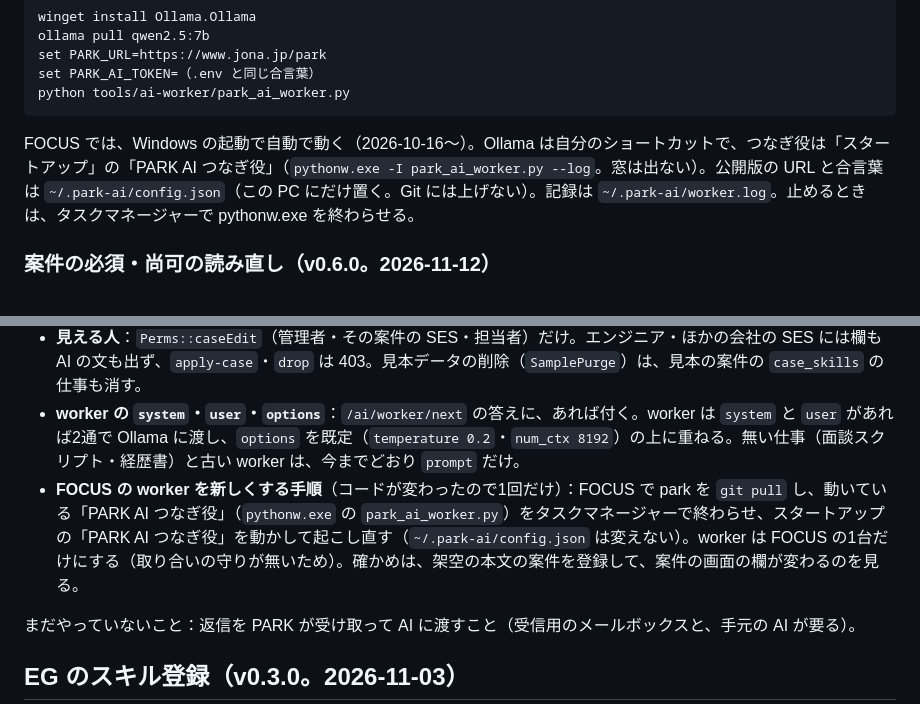
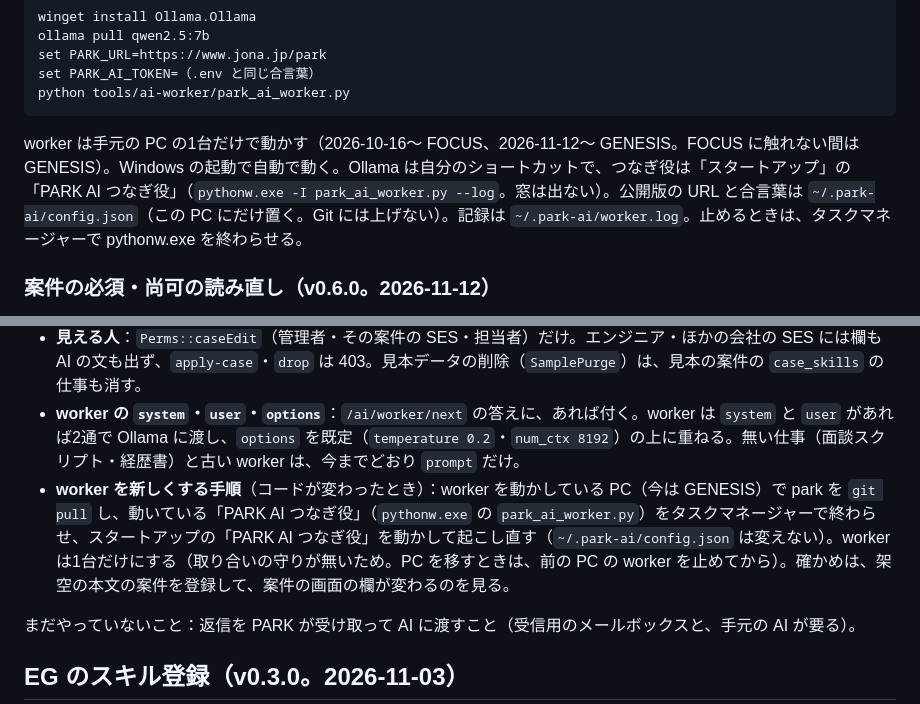
Before and after one commit to jonassan047/park, a Markdown page: README.md, 2 parts joined by grey strips. Rendered like a GitHub page.

Commit message:
README：AI の worker を GENESIS で動かすことに
Co-Authored-By: Claude Opus 5.5 <noreply@anthropic.com>

````diff
--- a/README.md
+++ b/README.md
@@ -136,7 +136,7 @@ set PARK_AI_TOKEN=（.env と同じ合言葉）
 python tools/ai-worker/park_ai_worker.py
 ```
 
-FOCUS では、Windows の起動で自動で動く（2026-10-16〜）。Ollama は自分のショートカットで、つなぎ役は「スタートアップ」の「PARK AI つなぎ役」（`pythonw.exe -I park_ai_worker.py --log`。窓は出ない）。公開版の URL と合言葉は `~/.park-ai/config.json`（この PC にだけ置く。Git には上げない）。記録は `~/.park-ai/worker.log`。止めるときは、タスクマネージャーで pythonw.exe を終わらせる。
+worker は手元の PC の1台だけで動かす（2026-10-16〜 FOCUS、2026-11-12〜 GENESIS。FOCUS に触れない間は GENESIS）。Windows の起動で自動で動く。Ollama は自分のショートカットで、つなぎ役は「スタートアップ」の「PARK AI つなぎ役」（`pythonw.exe -I park_ai_worker.py --log`。窓は出ない）。公開版の URL と合言葉は `~/.park-ai/config.json`（この PC にだけ置く。Git には上げない）。記録は `~/.park-ai/worker.log`。止めるときは、タスクマネージャーで pythonw.exe を終わらせる。
 
 ### 案件の必須・尚可の読み直し（v0.6.0。2026-11-12）
 
@@ -150,7 +150,7 @@ FOCUS では、Windows の起動で自動で動く（2026-10-16〜）。Ollama
 - **見分け**：`audit_log` の `ai-case-auto`（自動）・`ai-case-same`（同じで閉じた）・`ai-case-stale`（本文が変わった）・`ai-case-apply`（人が使った）・`ai-case-keep`（今のままにした）。これで「自動／選ぶ」の割合を見て、閾値を見直す。
 - **見える人**：`Perms::caseEdit`（管理者・その案件の SES・担当者）だけ。エンジニア・ほかの会社の SES には欄も AI の文も出ず、`apply-case`・`drop` は 403。見本データの削除（`SamplePurge`）は、見本の案件の `case_skills` の仕事も消す。
 - **worker の `system`・`user`・`options`**：`/ai/worker/next` の答えに、あれば付く。worker は `system` と `user` があれば2通で Ollama に渡し、`options` を既定（`temperature 0.2`・`num_ctx 8192`）の上に重ねる。無い仕事（面談スクリプト・経歴書）と古い worker は、今までどおり `prompt` だけ。
-- **FOCUS の worker を新しくする手順**（コードが変わったので1回だけ）：FOCUS で park を `git pull` し、動いている「PARK AI つなぎ役」（`pythonw.exe` の `park_ai_worker.py`）をタスクマネージャーで終わらせ、スタートアップの「PARK AI つなぎ役」を動かして起こし直す（`~/.park-ai/config.json` は変えない）。worker は FOCUS の1台だけにする（取り合いの守りが無いため）。確かめは、架空の本文の案件を登録して、案件の画面の欄が変わるのを見る。
+- **worker を新しくする手順**（コードが変わったとき）：worker を動かしている PC（今は GENESIS）で park を `git pull` し、動いている「PARK AI つなぎ役」（`pythonw.exe` の `park_ai_worker.py`）をタスクマネージャーで終わらせ、スタートアップの「PARK AI つなぎ役」を動かして起こし直す（`~/.park-ai/config.json` は変えない）。worker は1台だけにする（取り合いの守りが無いため。PC を移すときは、前の PC の worker を止めてから）。確かめは、架空の本文の案件を登録して、案件の画面の欄が変わるのを見る。
 
 まだやっていないこと：返信を PARK が受け取って AI に渡すこと（受信用のメールボックスと、手元の AI が要る）。
 
````
